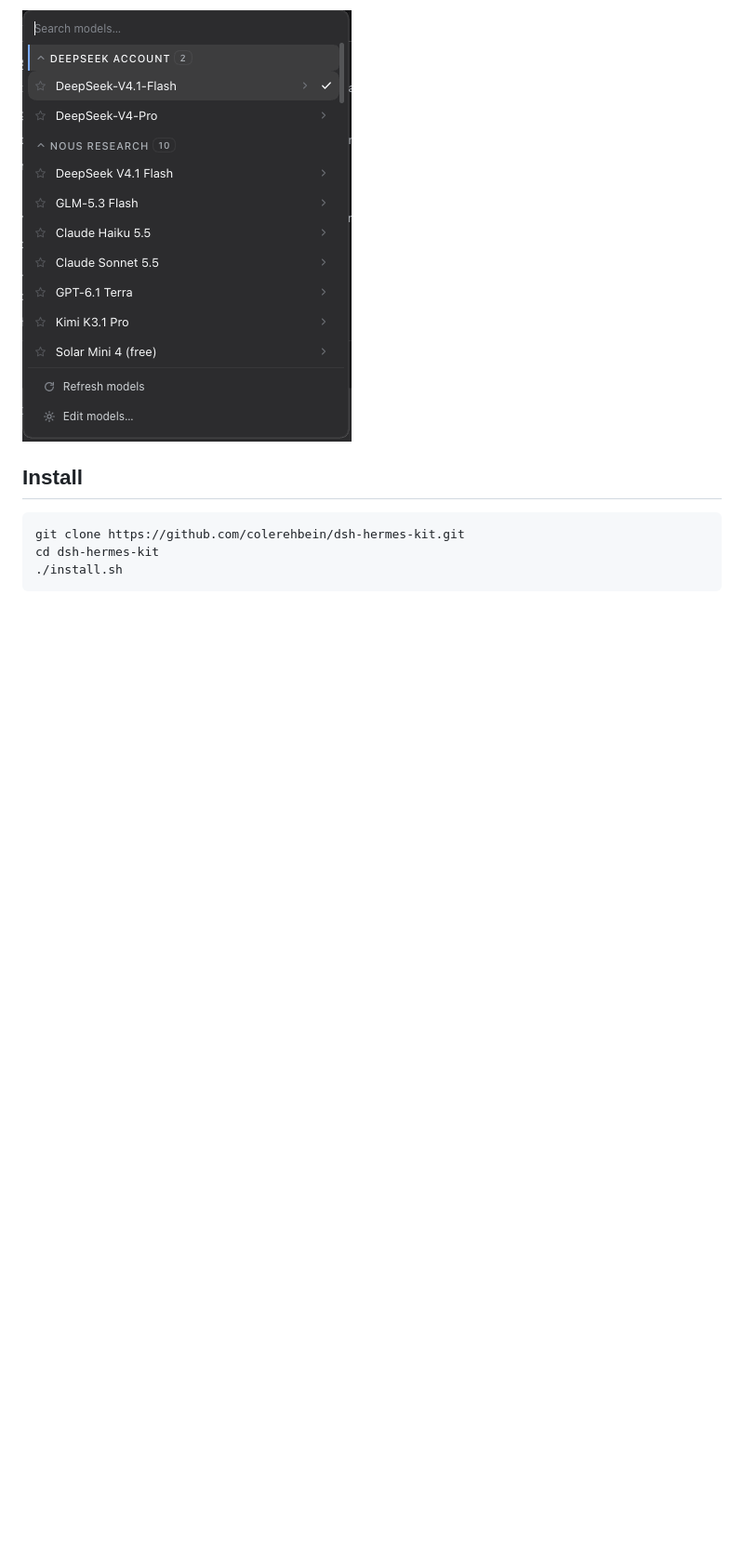
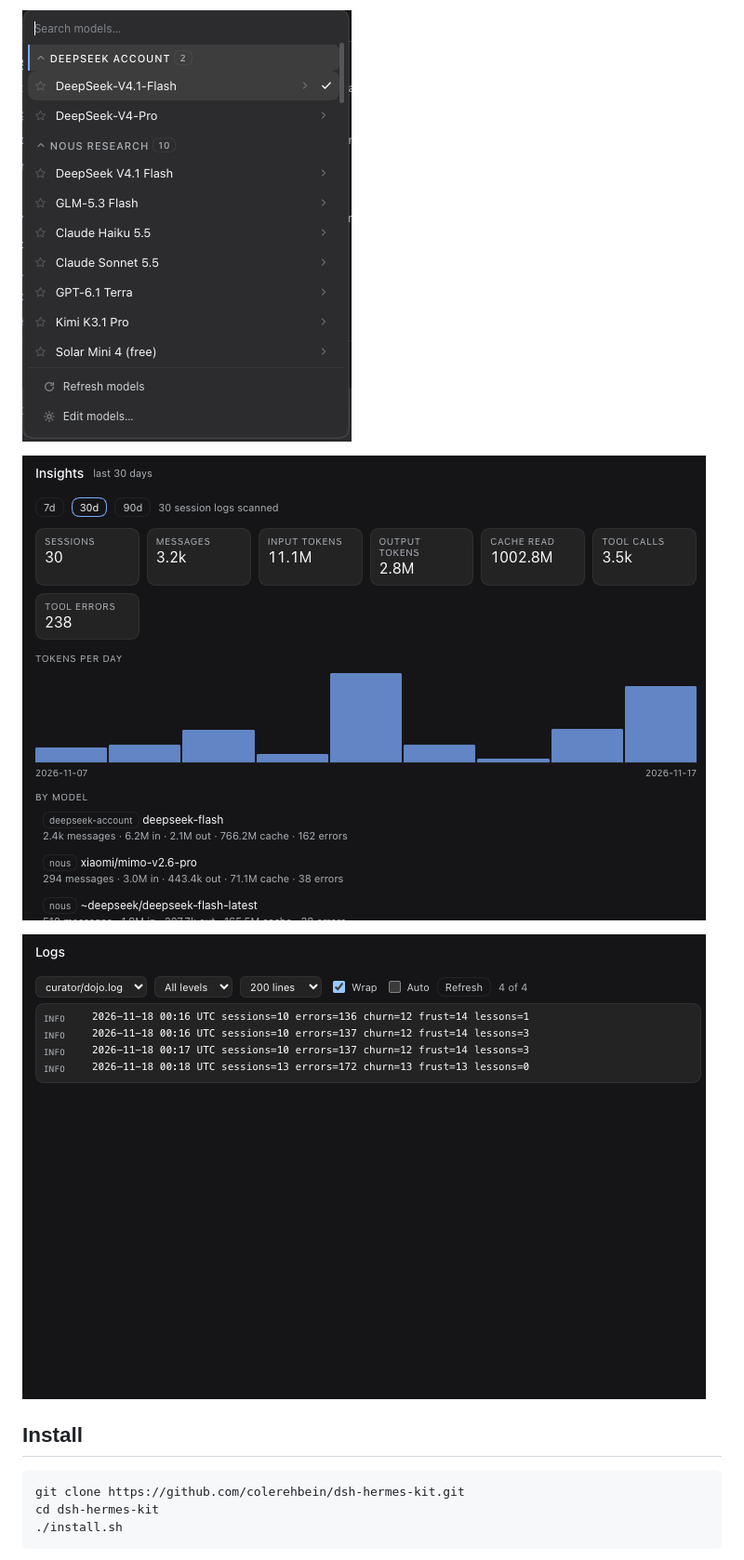
Before and after one commit to colerehbein/dsh-hermes-kit, a Markdown page: README.md, the part around the change. Shown at 93% size. Rendered like a GitHub page; pictures changed too: docs/images/toolbox-insights.png (added), docs/images/toolbox-logs.png (added); blank space fills up the shorter version.

Commit message:
docs: insights and logs screenshots

```diff
--- a/README.md
+++ b/README.md
@@ -3,6 +3,10 @@
 Three [DeepSeek Harness](https://github.com/deepseek-ai/deepseek-harness) plugins that replace weak surfaces with Hermes desktop's versions — a searchable model picker with favorites and per-model reasoning, a Projects view, and a Toolbox panel (skills, provider health, kanban) — plus the CLI kit the harness was missing: durable memory that consolidates itself, a self-improvement loop over real transcripts, restore-safe checkpoints, and evidence about which skills actually fire.
 
 ![The model picker](docs/images/model-picker.png)
+
+![Insights](docs/images/toolbox-insights.png)
+
+![Logs](docs/images/toolbox-logs.png)
 
 ## Install
 
```
